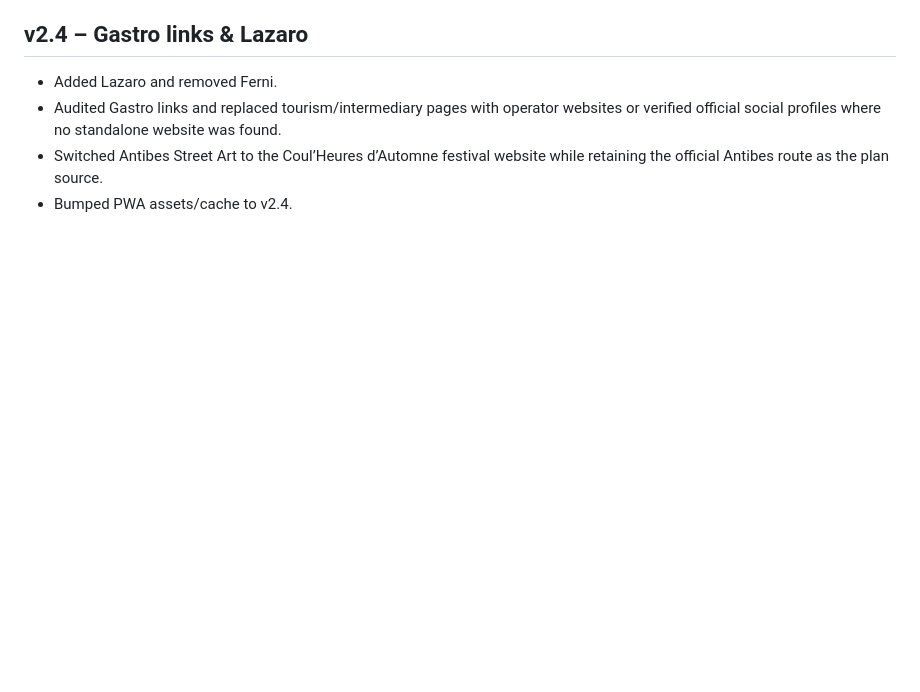
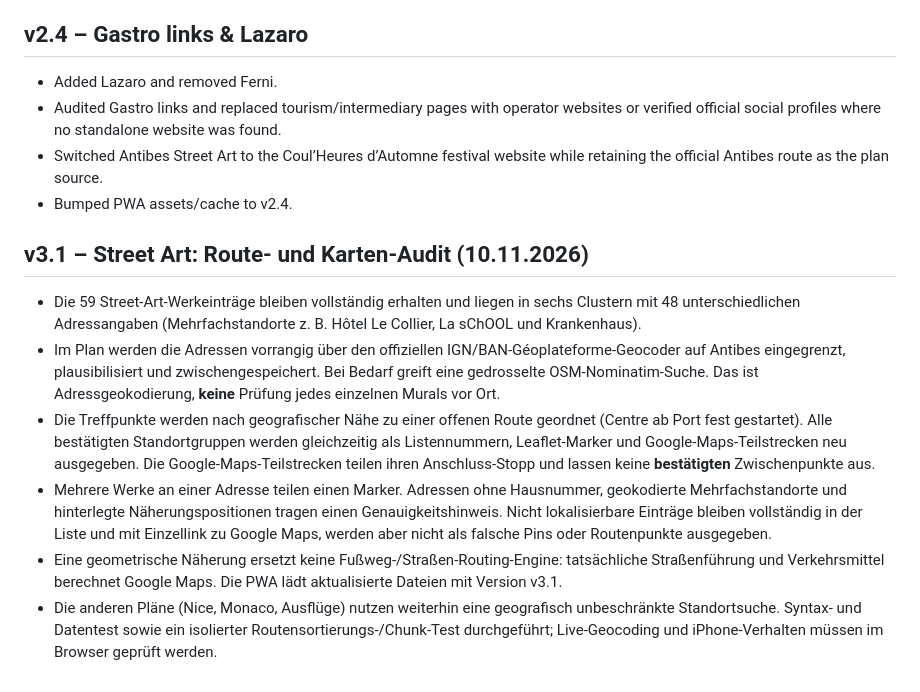
Before and after one commit to Birgy1002/antibes-our-way, a Markdown page: README.md, the part around the change. Rendered like a GitHub page; blank space fills up the shorter version.

Commit message:
Document verified Street Art geocoding, 48 address groups, route quality limitations and app v3.1

```diff
--- a/README.md
+++ b/README.md
@@ -142,3 +142,12 @@ Eat & Drink filters are now dimensional: Type (Coffee/Wine/Restaurant), Extras (
 - Audited Gastro links and replaced tourism/intermediary pages with operator websites or verified official social profiles where no standalone website was found.
 - Switched Antibes Street Art to the Coul’Heures d’Automne festival website while retaining the official Antibes route as the plan source.
 - Bumped PWA assets/cache to v2.4.
+
+## v3.1 – Street Art: Route- und Karten-Audit (10.11.2026)
+
+- Die 59 Street-Art-Werkeinträge bleiben vollständig erhalten und liegen in sechs Clustern mit 48 unterschiedlichen Adressangaben (Mehrfachstandorte z. B. Hôtel Le Collier, La sChOOL und Krankenhaus).
+- Im Plan werden die Adressen vorrangig über den offiziellen IGN/BAN-Géoplateforme-Geocoder auf Antibes eingegrenzt, plausibilisiert und zwischengespeichert. Bei Bedarf greift eine gedrosselte OSM-Nominatim-Suche. Das ist Adressgeokodierung, **keine** Prüfung jedes einzelnen Murals vor Ort.
+- Die Treffpunkte werden nach geografischer Nähe zu einer offenen Route geordnet (Centre ab Port fest gestartet). Alle bestätigten Standortgruppen werden gleichzeitig als Listennummern, Leaflet-Marker und Google-Maps-Teilstrecken neu ausgegeben. Die Google-Maps-Teilstrecken teilen ihren Anschluss-Stopp und lassen keine **bestätigten** Zwischenpunkte aus.
+- Mehrere Werke an einer Adresse teilen einen Marker. Adressen ohne Hausnummer, geokodierte Mehrfachstandorte und hinterlegte Näherungspositionen tragen einen Genauigkeitshinweis. Nicht lokalisierbare Einträge bleiben vollständig in der Liste und mit Einzellink zu Google Maps, werden aber nicht als falsche Pins oder Routenpunkte ausgegeben.
+- Eine geometrische Näherung ersetzt keine Fußweg-/Straßen-Routing-Engine: tatsächliche Straßenführung und Verkehrsmittel berechnet Google Maps. Die PWA lädt aktualisierte Dateien mit Version v3.1.
+- Die anderen Pläne (Nice, Monaco, Ausflüge) nutzen weiterhin eine geografisch unbeschränkte Standortsuche. Syntax- und Datentest sowie ein isolierter Routensortierungs-/Chunk-Test durchgeführt; Live-Geocoding und iPhone-Verhalten müssen im Browser geprüft werden.
```
